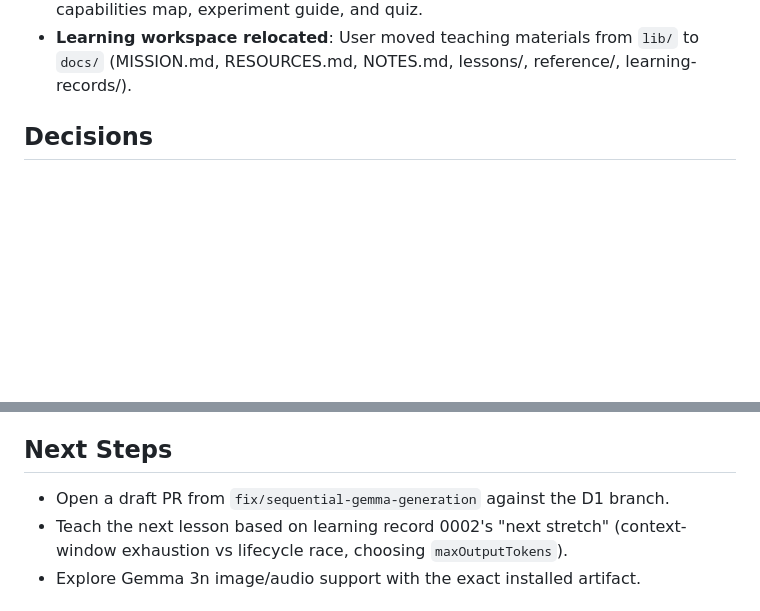
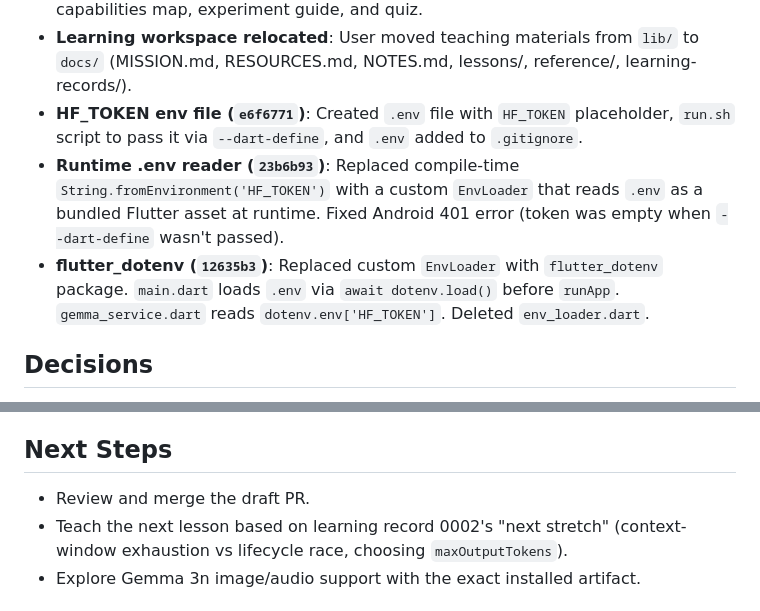
Before and after one commit to rubenkaksh/on-device-agent, a Markdown page: docs/sessions/2026-09-02.md, 2 parts joined by grey strips. Rendered like a GitHub page; blank space fills up the shorter version.

Commit message:
docs: finalize session with dotenv changes

```diff
--- a/docs/sessions/2026-09-02.md
+++ b/docs/sessions/2026-09-02.md
@@ -48,6 +48,17 @@ teaching workspace.
 - **Learning workspace relocated**: User moved teaching materials from `lib/` to
   `docs/` (MISSION.md, RESOURCES.md, NOTES.md, lessons/, reference/,
   learning-records/).
+- **HF_TOKEN env file (`e6f6771`)**: Created `.env` file with `HF_TOKEN`
+  placeholder, `run.sh` script to pass it via `--dart-define`, and `.env`
+  added to `.gitignore`.
+- **Runtime .env reader (`23b6b93`)**: Replaced compile-time
+  `String.fromEnvironment('HF_TOKEN')` with a custom `EnvLoader` that reads
+  `.env` as a bundled Flutter asset at runtime. Fixed Android 401 error
+  (token was empty when `--dart-define` wasn't passed).
+- **flutter_dotenv (`12635b3`)**: Replaced custom `EnvLoader` with
+  `flutter_dotenv` package. `main.dart` loads `.env` via
+  `await dotenv.load()` before `runApp`. `gemma_service.dart` reads
+  `dotenv.env['HF_TOKEN']`. Deleted `env_loader.dart`.
 
 ## Decisions
 
@@ -83,7 +94,7 @@ teaching workspace.
 
 ## Next Steps
 
-- Open a draft PR from `fix/sequential-gemma-generation` against the D1 branch.
+- Review and merge the draft PR.
 - Teach the next lesson based on learning record 0002's "next stretch"
   (context-window exhaustion vs lifecycle race, choosing `maxOutputTokens`).
 - Explore Gemma 3n image/audio support with the exact installed artifact.
```
